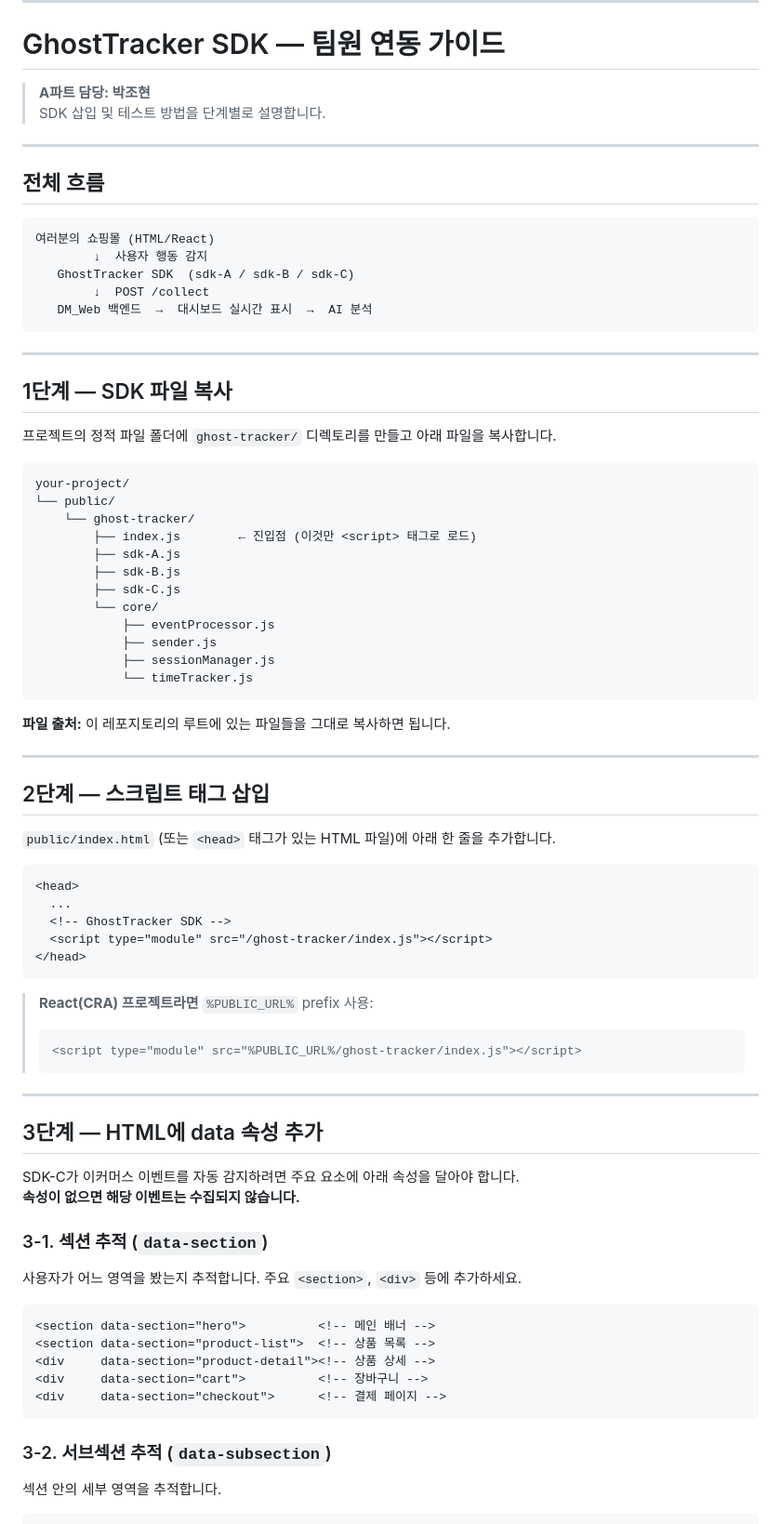
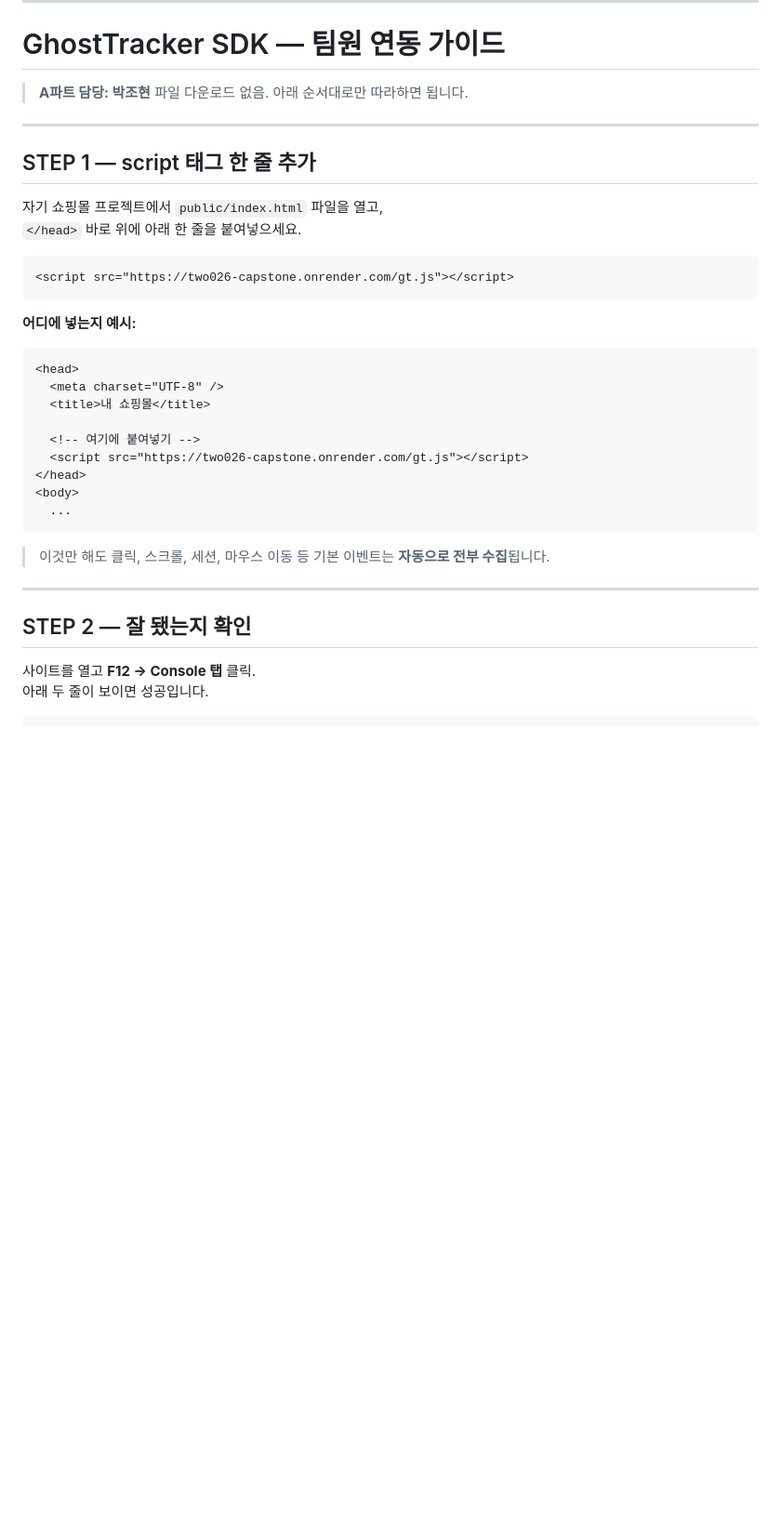
Before and after one commit to 2026-capstone-design-Toridos/2026-capstone, a Markdown page: README.md, the part around one of its changes. Shown at 93% size. GitHub-like rendering; blank space fills up the shorter version.

Commit message:
docs: rewrite SDK integration guide for team members
한 줄 삽입 방식으로 가이드 전면 재작성
STEP 1~4 구성, 선택사항은 STEP 4로 분리

Co-Authored-By: Claude Sonnet 4.6 <noreply@anthropic.com>

````diff
--- a/README.md
+++ b/README.md
@@ -66,82 +66,38 @@ GostTracker: 소상공인을 위한 데이터 마케팅 도우미
 # GhostTracker SDK — 팀원 연동 가이드
 
 > **A파트 담당: 박조현**
-> SDK 삽입 및 테스트 방법을 단계별로 설명합니다.
+> 파일 다운로드 없음. 아래 순서대로만 따라하면 됩니다.
 
 ---
 
-## 전체 흐름
+## STEP 1 — script 태그 한 줄 추가
 
+자기 쇼핑몰 프로젝트에서 `public/index.html` 파일을 열고,
+`</head>` 바로 위에 아래 한 줄을 붙여넣으세요.
+
+```html
+<script src="https://two026-capstone.onrender.com/gt.js"></script>
 ```
-여러분의 쇼핑몰 (HTML/React)
-        ↓  사용자 행동 감지
-   GhostTracker SDK  (sdk-A / sdk-B / sdk-C)
-        ↓  POST /collect
-   DM_Web 백엔드  →  대시보드 실시간 표시  →  AI 분석
+
+**어디에 넣는지 예시:**
+```html
+<head>
+  <meta charset="UTF-8" />
+  <title>내 쇼핑몰</title>
+
+  <!-- 여기에 붙여넣기 -->
+  <script src="https://two026-capstone.onrender.com/gt.js"></script>
+</head>
+<body>
+  ...
 ```
+
+> 이것만 해도 클릭, 스크롤, 세션, 마우스 이동 등 기본 이벤트는 **자동으로 전부 수집**됩니다.
 
 ---
 
-## 1단계 — SDK 파일 복사
+## STEP 2 — 잘 됐는지 확인
 
-프로젝트의 정적 파일 폴더에 `ghost-tracker/` 디렉토리를 만들고 아래 파일을 복사합니다.
+사이트를 열고 **F12 → Console 탭** 클릭.
+아래 두 줄이 보이면 성공입니다.
 
-```
-your-project/
-└── public/
-    └── ghost-tracker/
-        ├── index.js        ← 진입점 (이것만 <script> 태그로 로드)
-        ├── sdk-A.js
-        ├── sdk-B.js
-        ├── sdk-C.js
-        └── core/
-            ├── eventProcessor.js
-            ├── sender.js
-            ├── sessionManager.js
-            └── timeTracker.js
-```
-
-**파일 출처:** 이 레포지토리의 루트에 있는 파일들을 그대로 복사하면 됩니다.
-
----
-
-## 2단계 — 스크립트 태그 삽입
-
-`public/index.html` (또는 `<head>` 태그가 있는 HTML 파일)에 아래 한 줄을 추가합니다.
-
-```html
-<head>
-  ...
-  <!-- GhostTracker SDK -->
-  <script type="module" src="/ghost-tracker/index.js"></script>
-</head>
-```
-
-> **React(CRA) 프로젝트라면** `%PUBLIC_URL%` prefix 사용:
-> ```html
-> <script type="module" src="%PUBLIC_URL%/ghost-tracker/index.js"></script>
-> ```
-
----
-
-## 3단계 — HTML에 data 속성 추가
-
-SDK-C가 이커머스 이벤트를 자동 감지하려면 주요 요소에 아래 속성을 달아야 합니다.
-**속성이 없으면 해당 이벤트는 수집되지 않습니다.**
-
-### 3-1. 섹션 추적 (`data-section`)
-
-사용자가 어느 영역을 봤는지 추적합니다. 주요 `<section>`, `<div>` 등에 추가하세요.
-
-```html
-<section data-section="hero">          <!-- 메인 배너 -->
-<section data-section="product-list">  <!-- 상품 목록 -->
-<div     data-section="product-detail"><!-- 상품 상세 -->
-<div     data-section="cart">          <!-- 장바구니 -->
-<div     data-section="checkout">      <!-- 결제 페이지 -->
-```
-
-### 3-2. 서브섹션 추적 (`data-subsection`)
-
-섹션 안의 세부 영역을 추적합니다.
-
````
Also changed, not shown: other parts of README.md (+81 -121 lines).
